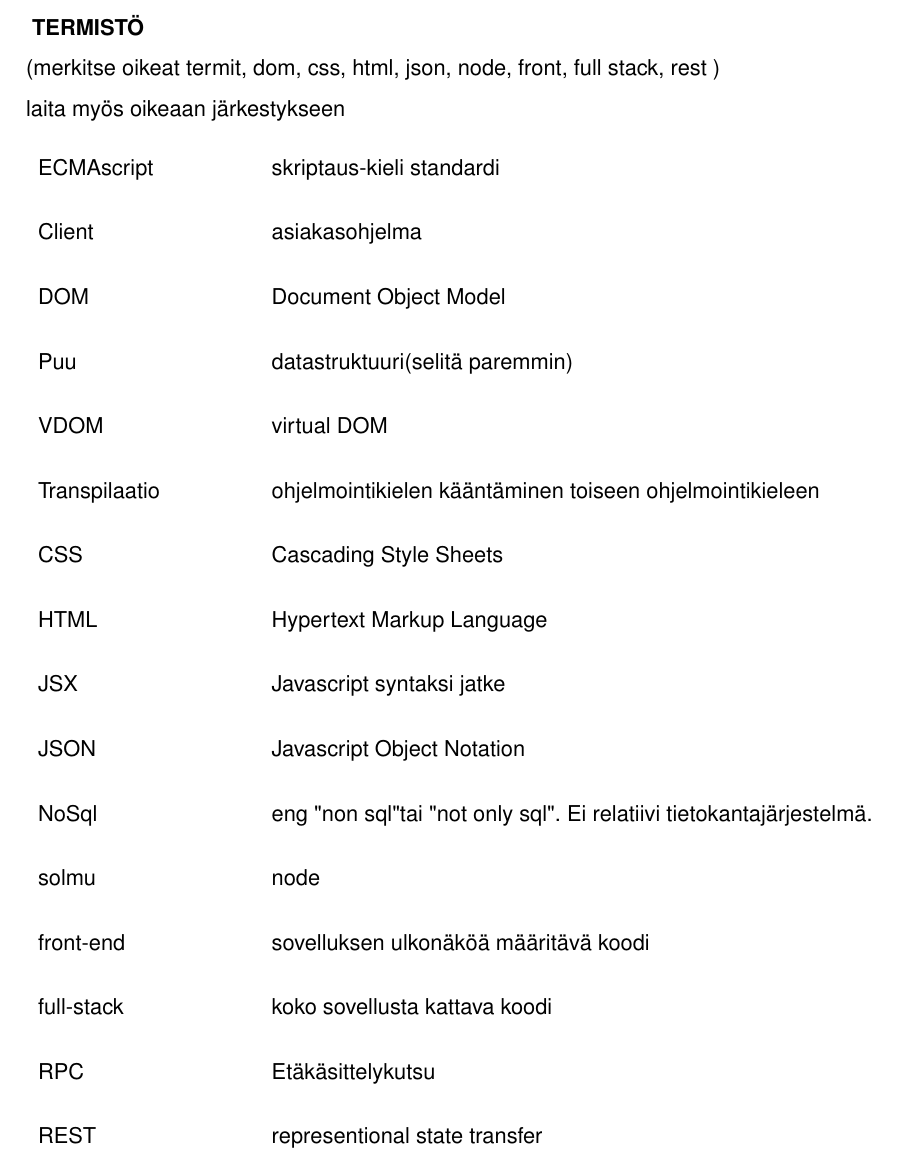
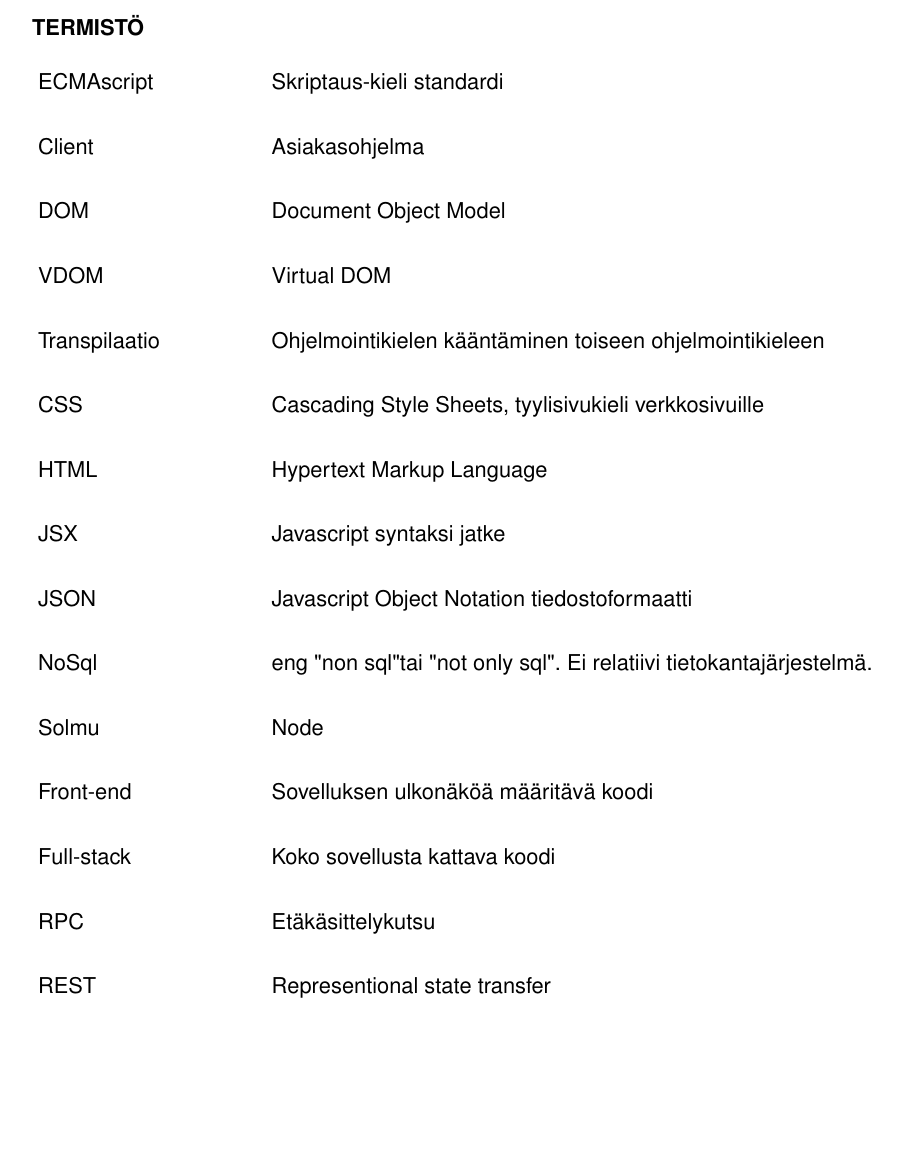
Before and after one commit to kimierik/oppari, a LaTeX document (src/oppari.tex): part of page 6 of 43, cut so that both start at the same text, the shorter picture padded with empty space. Compiled offline with pdfLaTeX.

Commit message:
random stuff from random days

```diff
--- a/src/oppari.tex
+++ b/src/oppari.tex
@@ -207,27 +207,27 @@ Kimi Malkamäki
 % ------------------------------- TERMISTÖ ------------------------------- %
 
 \textbf{ TERMISTÖ }\\
-(merkitse oikeat termit, dom, css, html, json, node, front, full stack, rest )\\
-laita myös oikeaan järkestykseen\\
+%(merkitse oikeat termit, dom, css, html, json, node, front, full stack, rest )\\
+%laita myös oikeaan järkestykseen\\
 \bigskip
 
 \begin{tabular}{ p{3.7cm} b{12cm} }
-ECMAscript\bigskip & skriptaus-kieli standardi \\
-Client\bigskip & asiakasohjelma\\
-DOM\bigskip & Document Object Model \\
-Puu\bigskip & datastruktuuri(selitä paremmin)\\
-VDOM\bigskip & virtual DOM\\
-Transpilaatio\bigskip & ohjelmointikielen kääntäminen toiseen ohjelmointikieleen\\
-CSS\bigskip & Cascading Style Sheets\\
+ECMAscript\bigskip & Skriptaus-kieli standardi \\
+Client\bigskip & Asiakasohjelma\\
+DOM\bigskip & Document Object Model\\
+VDOM\bigskip & Virtual DOM\\
+%Puu\bigskip & datastruktuuri(selitä paremmin)\\
+Transpilaatio\bigskip & Ohjelmointikielen kääntäminen toiseen ohjelmointikieleen\\
+CSS\bigskip & Cascading Style Sheets, tyylisivukieli verkkosivuille\\
 HTML\bigskip & Hypertext Markup Language\\
 JSX\bigskip & Javascript syntaksi jatke\\
-JSON\bigskip & Javascript Object Notation\\
+JSON\bigskip & Javascript Object Notation tiedostoformaatti\\
 NoSql\bigskip & eng "non sql" tai "not only sql". Ei relatiivi tietokantajärjestelmä. \\
-solmu\bigskip & node\\
-front-end\bigskip & sovelluksen ulkonäköä määritävä koodi\\
-full-stack\bigskip & koko sovellusta kattava koodi\\
+Solmu\bigskip & Node\\
+Front-end\bigskip & Sovelluksen ulkonäköä määritävä koodi\\
+Full-stack\bigskip & Koko sovellusta kattava koodi\\
 RPC\bigskip & Etäkäsittelykutsu\\
-REST\bigskip & representional state transfer\\
+REST\bigskip & Representional state transfer\\
 \end{tabular}
 
 
```
Also changed, not shown: src/op/feature.tex (+1 -1 lines), src/op/meteor.tex (+6 -6 lines), src/op/react.tex (+2 -2 lines), src/oppari.tex (26 more changed lines), 2 other files.
